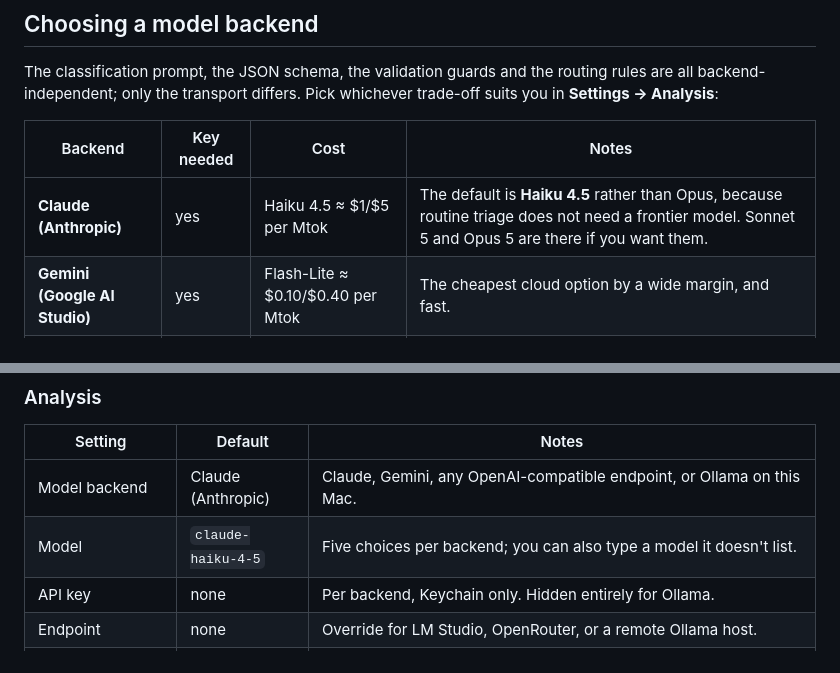
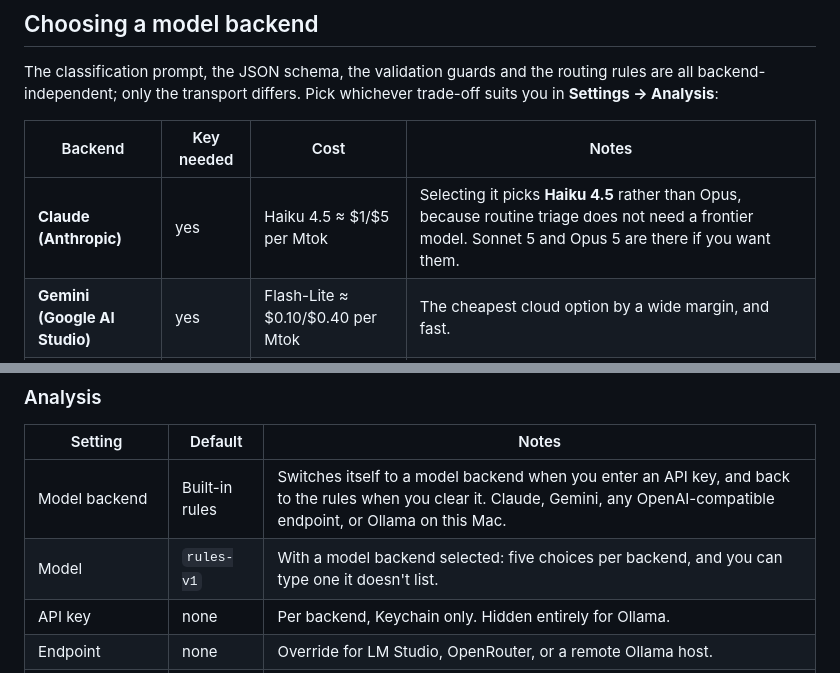
Before and after one commit to NickCysEDU/Mail-Manager, a Markdown page: docs/HANDBOOK.md, 2 parts joined by grey strips. GitHub-like rendering.

Commit message:
Say what the default backend actually is, and that the files are sealed
The settings reference still listed Claude and claude-haiku-4-5 as the
defaults for a new install. They have not been since the backend started
following the API key: a fresh install is the rules engine, and stays that
way until a key is entered. The backend table three hundred lines earlier
already said so, which made the two disagree.

The Claude row there said "the default is Haiku 4.5", meaning the default
model within that backend. Next to a table whose last row says the rules
engine is the default, that reads as a contradiction. It now says selecting
it picks Haiku.

The README's privacy section did not mention that the two files describing
your mail are encrypted at rest, which SECURITY.md has said since the cipher
went in. A reader who stops at the README should know.

```diff
--- a/docs/HANDBOOK.md
+++ b/docs/HANDBOOK.md
@@ -158,7 +158,7 @@ whichever trade-off suits you in **Settings → Analysis**:
 
 | Backend | Key needed | Cost | Notes |
 |---|---|---|---|
-| **Claude (Anthropic)** | yes | Haiku 4.5 ≈ $1/$5 per Mtok | The default is **Haiku 4.5** rather than Opus, because routine triage does not need a frontier model. Sonnet 5 and Opus 5 are there if you want them. |
+| **Claude (Anthropic)** | yes | Haiku 4.5 ≈ $1/$5 per Mtok | Selecting it picks **Haiku 4.5** rather than Opus, because routine triage does not need a frontier model. Sonnet 5 and Opus 5 are there if you want them. |
 | **Gemini (Google AI Studio)** | yes | Flash-Lite ≈ $0.10/$0.40 per Mtok | The cheapest cloud option by a wide margin, and fast. |
 | **OpenAI-compatible** | usually | GPT-4o mini ≈ $0.15/$0.60 per Mtok | Also OpenRouter, Groq, Together, **LM Studio** and vLLM: anything with a `/chat/completions` endpoint. Set **Endpoint** to point at it. |
 | **On this Mac (Ollama)** | **no** | **free** | Runs locally. No key, no bill, and no email leaves the machine. |
@@ -819,8 +819,8 @@ when no key is stored in the Keychain.
 ### Analysis
 | Setting | Default | Notes |
 |---|---|---|
-| Model backend | Claude (Anthropic) | Claude, Gemini, any OpenAI-compatible endpoint, or Ollama on this Mac. |
-| Model | `claude-haiku-4-5` | Five choices per backend; you can also type a model it doesn't list. |
+| Model backend | Built-in rules | Switches itself to a model backend when you enter an API key, and back to the rules when you clear it. Claude, Gemini, any OpenAI-compatible endpoint, or Ollama on this Mac. |
+| Model | `rules-v1` | With a model backend selected: five choices per backend, and you can type one it doesn't list. |
 | API key | none | Per backend, Keychain only. Hidden entirely for Ollama. |
 | Endpoint | none | Override for LM Studio, OpenRouter, or a remote Ollama host. |
 | Reasoning effort | `medium` | Claude only; hidden for other backends. |
```
Also changed, not shown: README.md (+5 -0 lines).
